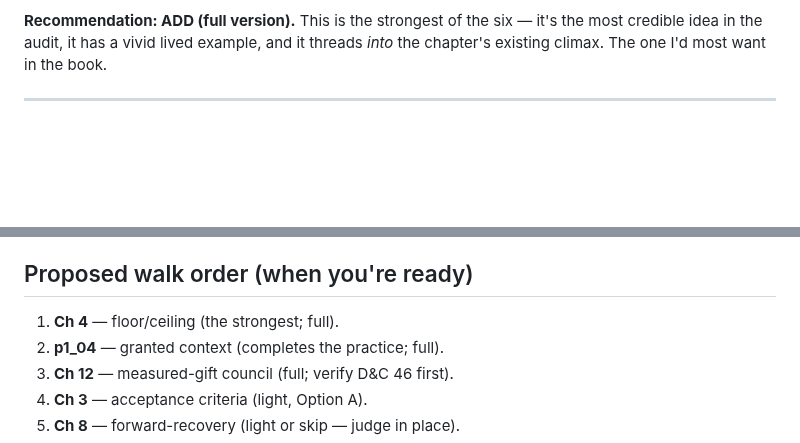
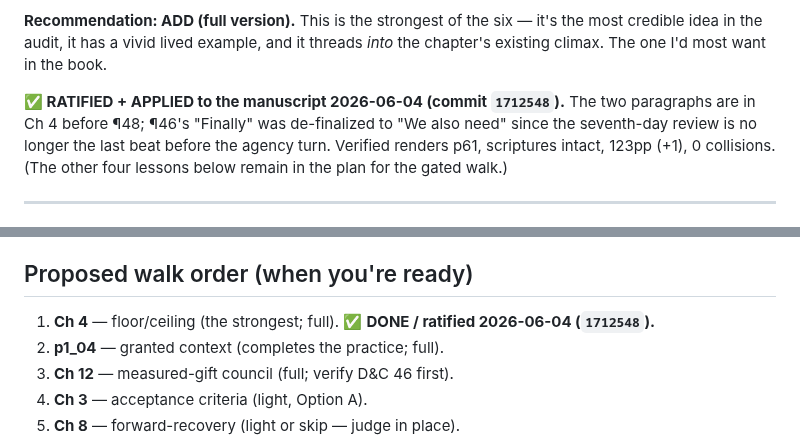
Before and after one commit to cpuchip/scripture-book, a Markdown page: .draft/20260604-substrate-audit-weave-plan.md, 2 parts joined by grey strips. GitHub-like rendering; blank space fills up the shorter version.

Commit message:
memory: mark Ch 4 weave lesson ratified+applied; other 4 await the walk
Co-Authored-By: Claude Opus 4.8 <noreply@anthropic.com>

```diff
--- a/.draft/20260604-substrate-audit-weave-plan.md
+++ b/.draft/20260604-substrate-audit-weave-plan.md
@@ -92,6 +92,12 @@ agency). Ch 4 already references the Ch 2 runaway, so this keeps Ch 2 ↔ Ch 4 l
 **Recommendation: ADD (full version).** This is the strongest of the six — it's the most
 credible idea in the audit, it has a vivid lived example, and it threads *into* the
 chapter's existing climax. The one I'd most want in the book.
+
+**✅ RATIFIED + APPLIED to the manuscript 2026-06-04 (commit `1712548`).** The two
+paragraphs are in Ch 4 before ¶48; ¶46's "Finally" was de-finalized to "We also need"
+since the seventh-day review is no longer the last beat before the agency turn. Verified
+renders p61, scriptures intact, 123pp (+1), 0 collisions. (The other four lessons below
+remain in the plan for the gated walk.)
 
 ---
 
@@ -243,7 +249,7 @@ the ward-council argument and a strong Step-3-meets-Step-11 bridge.
 - Anything that re-opens the condensation decisions.
 
 ## Proposed walk order (when you're ready)
-1. **Ch 4** — floor/ceiling (the strongest; full).
+1. **Ch 4** — floor/ceiling (the strongest; full). ✅ **DONE / ratified 2026-06-04 (`1712548`).**
 2. **p1_04** — granted context (completes the practice; full).
 3. **Ch 12** — measured-gift council (full; verify D&C 46 first).
 4. **Ch 3** — acceptance criteria (light, Option A).
```
Also changed, not shown: .mind/active.md (+2 -0 lines).
